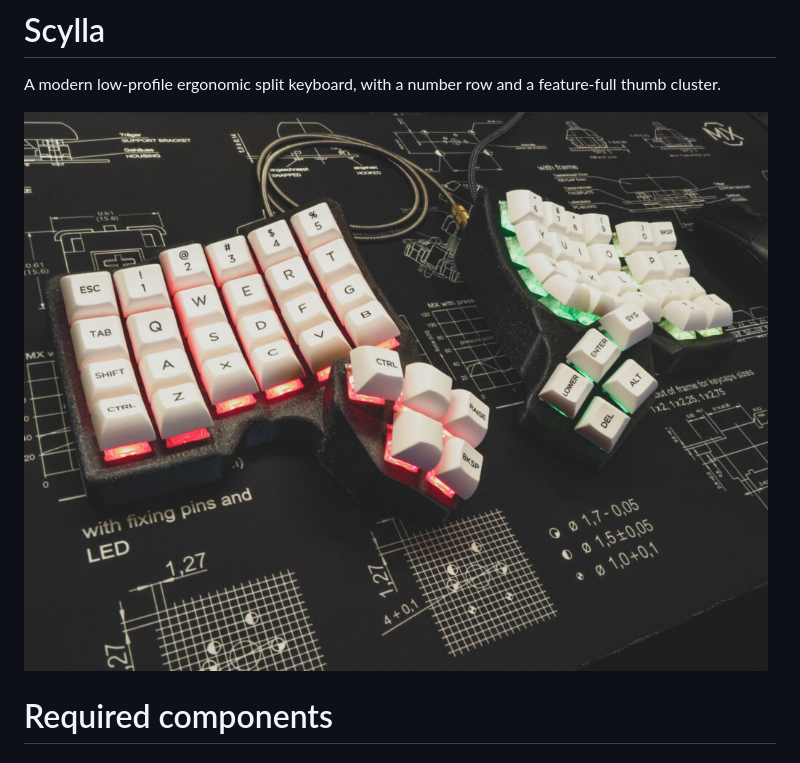
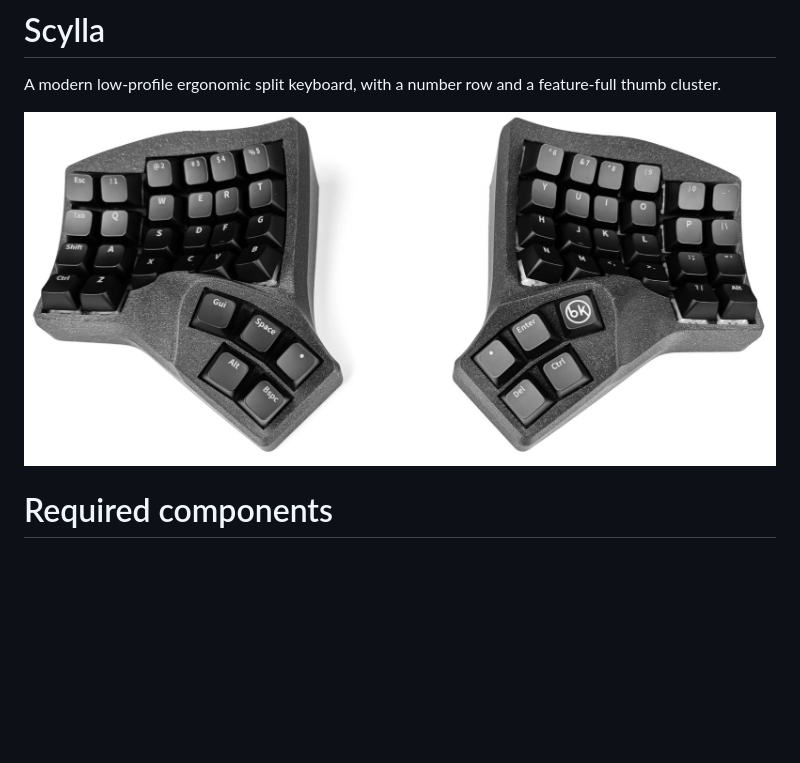
Before and after one commit to Bastardkb/Scylla, a Markdown page: readme.md, the part around the change. Rendered like a GitHub page; pictures changed too: pics/2.jpg (added); blank space fills up the shorter version.

Commit message:
update pic

```diff
--- a/readme.md
+++ b/readme.md
@@ -2,7 +2,7 @@
 
 A modern low-profile ergonomic split keyboard, with a number row and a feature-full thumb cluster.
 
-![](pics/1.jpg)
+![](pics/2.jpg)
 
 # Required components
 
```
